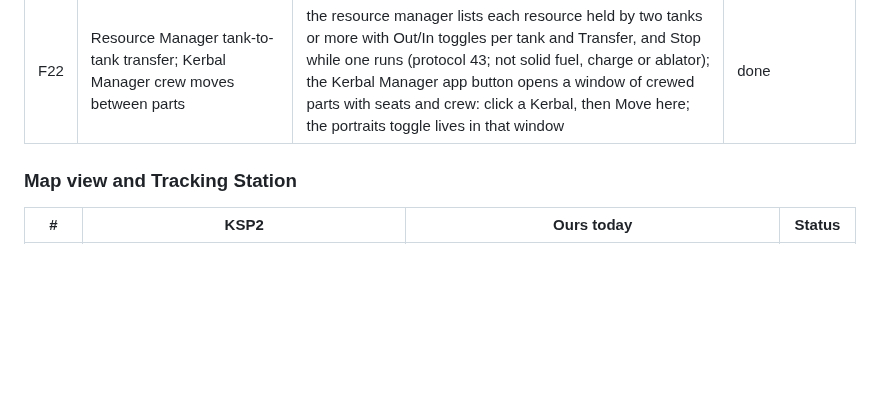
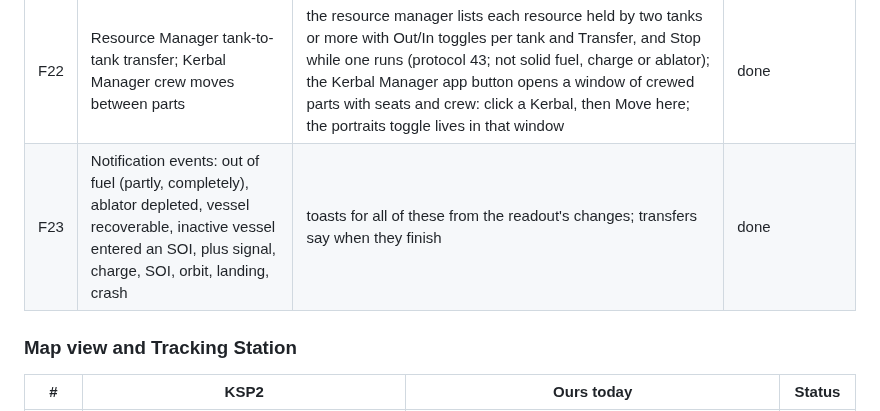
Before and after one commit to unknown201/OpenSpaceExplorer, a Markdown page: docs/ui-parity-ksp2.md, the part around the change. GitHub-like rendering; blank space fills up the shorter version.

Commit message:
Parity doc: F23 notifications
Co-Authored-By: Claude Opus 5.5 <noreply@anthropic.com>

```diff
--- a/docs/ui-parity-ksp2.md
+++ b/docs/ui-parity-ksp2.md
@@ -68,6 +68,7 @@ Camera rule that runs through every map: **the right button drags the camera, th
 | F20 | Flight HUD layout: readouts beside the navball, no button wall; throttle gauge on its own; view buttons at the top | the readout panel holds speed, apsides, attitude only; full/cut sit on the throttle gauge; Experiments / Transmit / Recover under the altimeter; EVA, board, flag and undock above the crew portraits; map and KSC as icons at the top right | done |
 | F21 | Part window: extend antennas, Control From Here on command parts and docking ports, Rename Vessel; drag parts between stages in flight; the Solar/Deploy group extends antennas too | the flight part window lists an antenna's state with Extend/Retract (DeployAntennas), Control from here (and back to the root) on command parts and docking ports, Rename vessel, and the part's stage with Stage earlier / Stage later (MoveToStage, protocol 41); the Solar button sends antennas with panels; the staging stack shows parts where they were moved; refusals (on the ground, fired stages) show under the HUD | done |
 | F22 | Resource Manager tank-to-tank transfer; Kerbal Manager crew moves between parts | the resource manager lists each resource held by two tanks or more with Out/In toggles per tank and Transfer, and Stop while one runs (protocol 43; not solid fuel, charge or ablator); the Kerbal Manager app button opens a window of crewed parts with seats and crew: click a Kerbal, then Move here; the portraits toggle lives in that window | done |
+| F23 | Notification events: out of fuel (partly, completely), ablator depleted, vessel recoverable, inactive vessel entered an SOI, plus signal, charge, SOI, orbit, landing, crash | toasts for all of these from the readout's changes; transfers say when they finish | done |
 
 ### Map view and Tracking Station
 
```
